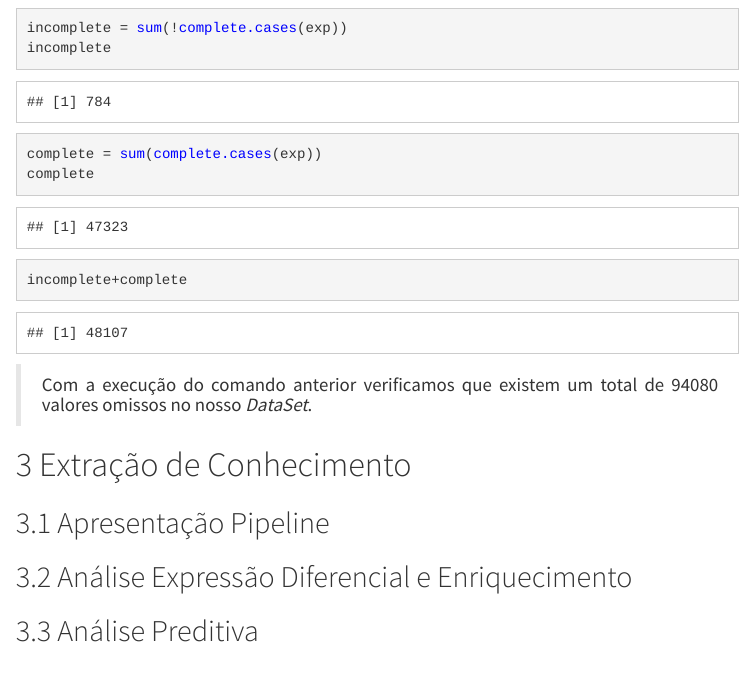
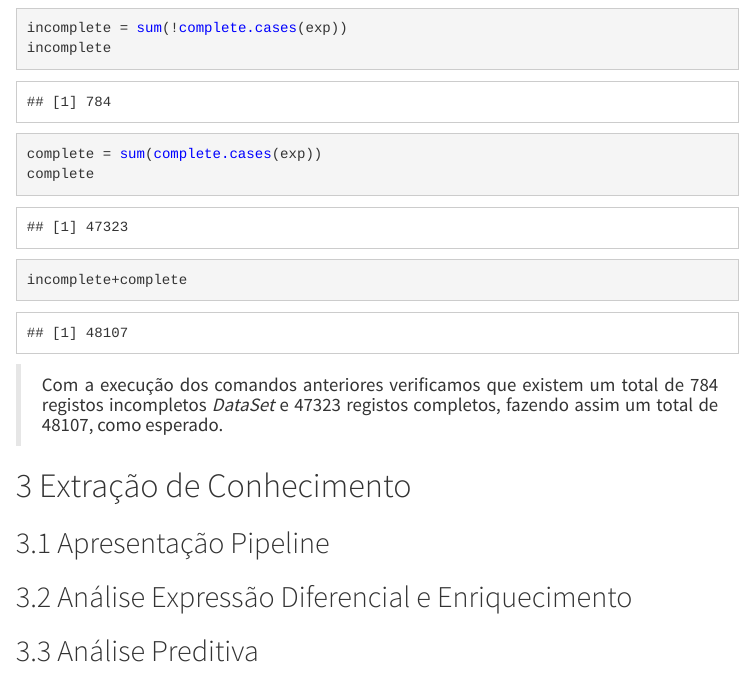
Before and after one commit to jms05/Extract, an R Markdown document (Report/liti1.Rmd): the page in a window 1100 px wide, from 4320 px down. The pictures show the output file Report/liti1.html that the author committed with the source, opened offline.

Commit message:
Mais html

````diff
--- a/Report/liti1.Rmd
+++ b/Report/liti1.Rmd
@@ -156,7 +156,7 @@ complete
 incomplete+complete
 ```
 > <p style = 'text-align: justify;'>
-Com a execução do comando anterior verificamos que existem um total de 94080 valores omissos no nosso *DataSet*.
+Com a execução dos comandos anteriores verificamos que existem um total de 784 registos incompletos *DataSet* e 47323 registos completos, fazendo assim um total de 48107, como esperado.
 </p>
 
 #Extração de Conhecimento
````
Also changed, not shown: Report/liti1.html.
